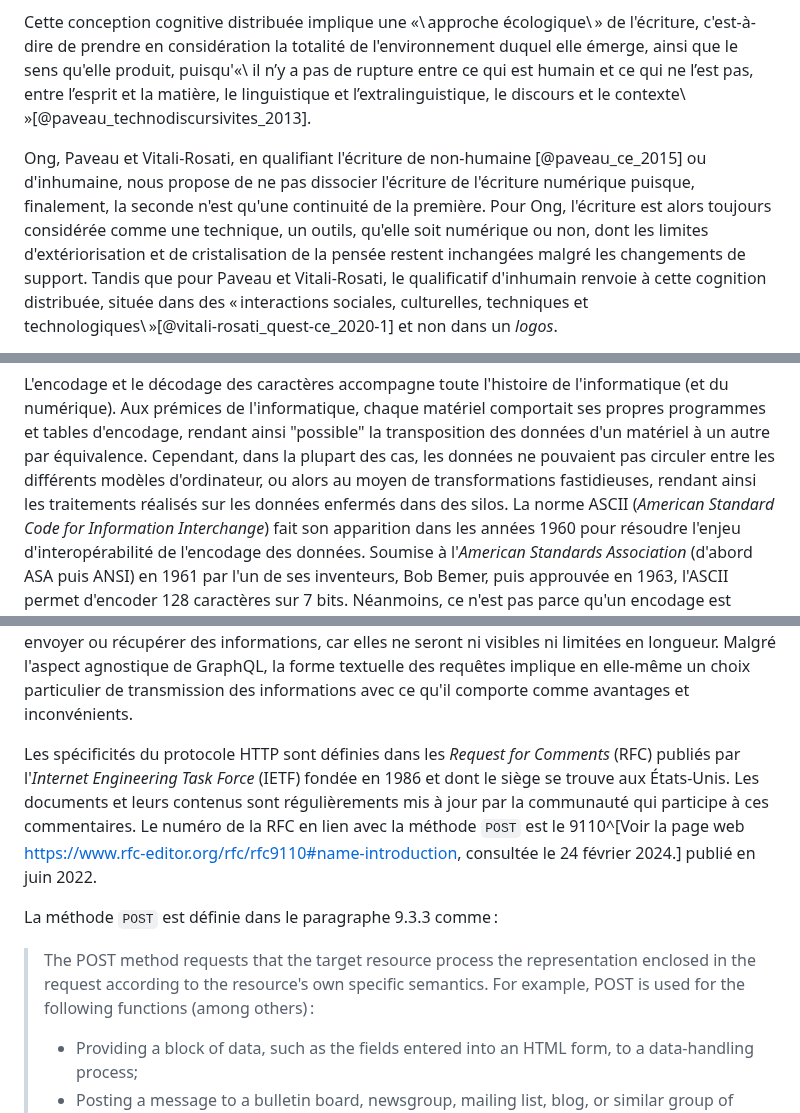
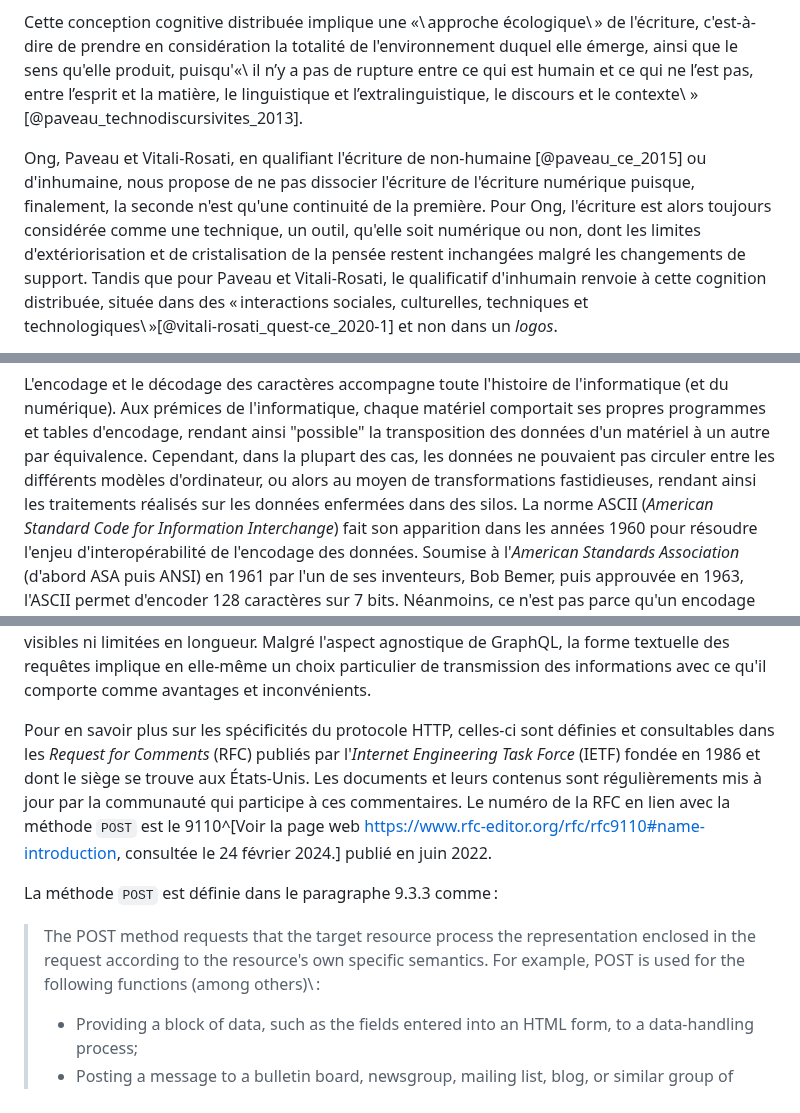
Before and after one commit to RochDLY/pandoc-site, a Markdown page: src/posts/2024-05-06-la-saisie-du-texte-dans-un-nouveau-document.md, 3 parts joined by grey strips. Drawn GitHub-style.

```diff
--- a/src/posts/2024-05-06-la-saisie-du-texte-dans-un-nouveau-document.md
+++ b/src/posts/2024-05-06-la-saisie-du-texte-dans-un-nouveau-document.md
@@ -377,12 +377,12 @@ Cette conception cognitive distribuée implique une «\ approche écologique\
 l'écriture, c'est-à-dire de prendre en considération la totalité de l'environnement
 duquel elle émerge, ainsi que le sens qu'elle produit, puisqu'«\ il n’y a pas de
 rupture entre ce qui est humain et ce qui ne l’est pas, entre l’esprit et la matière, le
-linguistique et l’extralinguistique, le discours et le contexte\ »[@paveau_technodiscursivites_2013].
+linguistique et l’extralinguistique, le discours et le contexte\ » [@paveau_technodiscursivites_2013].
 
 Ong, Paveau et Vitali-Rosati, en qualifiant l'écriture de non-humaine [@paveau_ce_2015] ou d'inhumaine,
 nous propose de ne pas dissocier l'écriture de l'écriture numérique puisque, finalement,
 la seconde n'est qu'une continuité de la première.
-Pour Ong, l'écriture est alors toujours considérée comme une technique, un outils,
+Pour Ong, l'écriture est alors toujours considérée comme une technique, un outil,
 qu'elle soit numérique ou non, dont les limites d'extériorisation et de cristalisation
 de la pensée restent inchangées malgré les changements de support.
 Tandis que pour Paveau et Vitali-Rosati, le qualificatif d'inhumain renvoie à
@@ -580,7 +580,7 @@ programmes et tables d'encodage, rendant ainsi "possible" la transposition des
 données d'un matériel à un autre par équivalence.
 Cependant, dans la plupart des cas, les données ne pouvaient pas circuler entre
 les différents modèles d'ordinateur, ou alors au moyen de transformations
-fastidieuses, rendant ainsi les traitements réalisés sur les données enfermés
+fastidieuses, rendant ainsi les traitements réalisés sur les données enfermées
 dans des silos.
 La norme ASCII (_American Standard Code for Information Interchange_) fait son
 apparition dans les années 1960 pour résoudre l'enjeu d'interopérabilité de
@@ -1364,7 +1396,8 @@ Malgré l'aspect agnostique de GraphQL, la forme textuelle des requêtes impliqu
 en elle-même un choix particulier de transmission des informations avec ce qu'il
 comporte comme avantages et inconvénients.
 
-Les spécificités du protocole HTTP sont définies dans les _Request for
+Pour en savoir plus sur les spécificités du protocole HTTP, celles-ci sont définies
+et consultables dans les _Request for
 Comments_ (RFC) publiés par l'_Internet Engineering Task Force_ (IETF) fondée en
 1986 et dont le siège se trouve aux États-Unis.
 Les documents et leurs contenus sont régulièrements mis à jour par la communauté
@@ -1377,7 +1410,7 @@ La méthode `POST` est définie dans le paragraphe 9.3.3 comme :
 
 > The POST method requests that the target resource process the representation
 > enclosed in the request according to the resource's own specific semantics.
-> For example, POST is used for the following functions (among others) :
+> For example, POST is used for the following functions (among others)\ :
 > - Providing a block of data, such as the fields entered into an HTML form, to
 >   a data-handling process;
 > - Posting a message to a bulletin board, newsgroup, mailing list, blog, or
```
Also changed, not shown: other parts of src/posts/2024-05-06-la-saisie-du-texte-dans-un-nouveau-document.md (+55 -19 lines).
